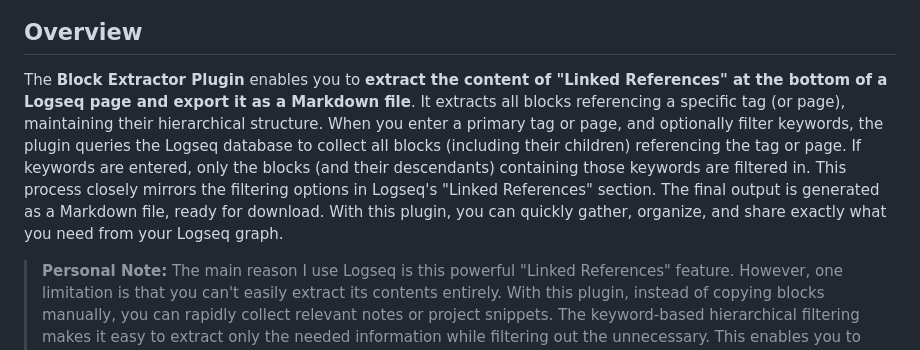
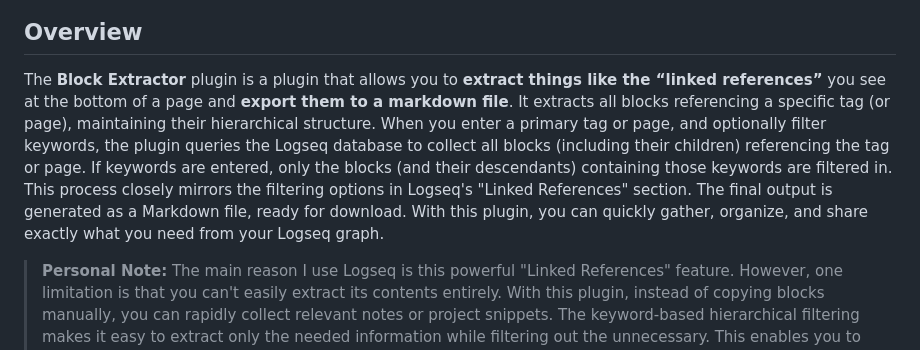
Before and after one commit to inchanS/logseq-block-extractor, a Markdown page: README.md, the part around the change. Rendered like a GitHub page.

Commit message:
docs: edit README.md

```diff
--- a/README.md
+++ b/README.md
@@ -9,7 +9,7 @@
 
 ## Overview
 
-The **Block Extractor Plugin** enables you to **extract the content of "Linked References" at the bottom of a Logseq page and export it as a Markdown file**. It extracts all blocks referencing a specific tag (or page), maintaining their hierarchical structure. When you enter a primary tag or page, and optionally filter keywords, the plugin queries the Logseq database to collect all blocks (including their children) referencing the tag or page. If keywords are entered, only the blocks (and their descendants) containing those keywords are filtered in. This process closely mirrors the filtering options in Logseq's "Linked References" section. The final output is generated as a Markdown file, ready for download. With this plugin, you can quickly gather, organize, and share exactly what you need from your Logseq graph.
+The **Block Extractor** plugin is a plugin that allows you to **extract things like the “linked references”** you see at the bottom of a page and **export them to a markdown file**. It extracts all blocks referencing a specific tag (or page), maintaining their hierarchical structure. When you enter a primary tag or page, and optionally filter keywords, the plugin queries the Logseq database to collect all blocks (including their children) referencing the tag or page. If keywords are entered, only the blocks (and their descendants) containing those keywords are filtered in. This process closely mirrors the filtering options in Logseq's "Linked References" section. The final output is generated as a Markdown file, ready for download. With this plugin, you can quickly gather, organize, and share exactly what you need from your Logseq graph.
 
 > **Personal Note:**
 > The main reason I use Logseq is this powerful "Linked References" feature. However, one limitation is that you can't easily extract its contents entirely. With this plugin, instead of copying blocks manually, you can rapidly collect relevant notes or project snippets. The keyword-based hierarchical filtering makes it easy to extract only the needed information while filtering out the unnecessary. This enables you to effortlessly extract your valuable, backlink-driven knowledge and, if needed, share it or request AI analysis at a lower token cost.
```
Also changed, not shown: README-KR.md (+1 -1 lines).
